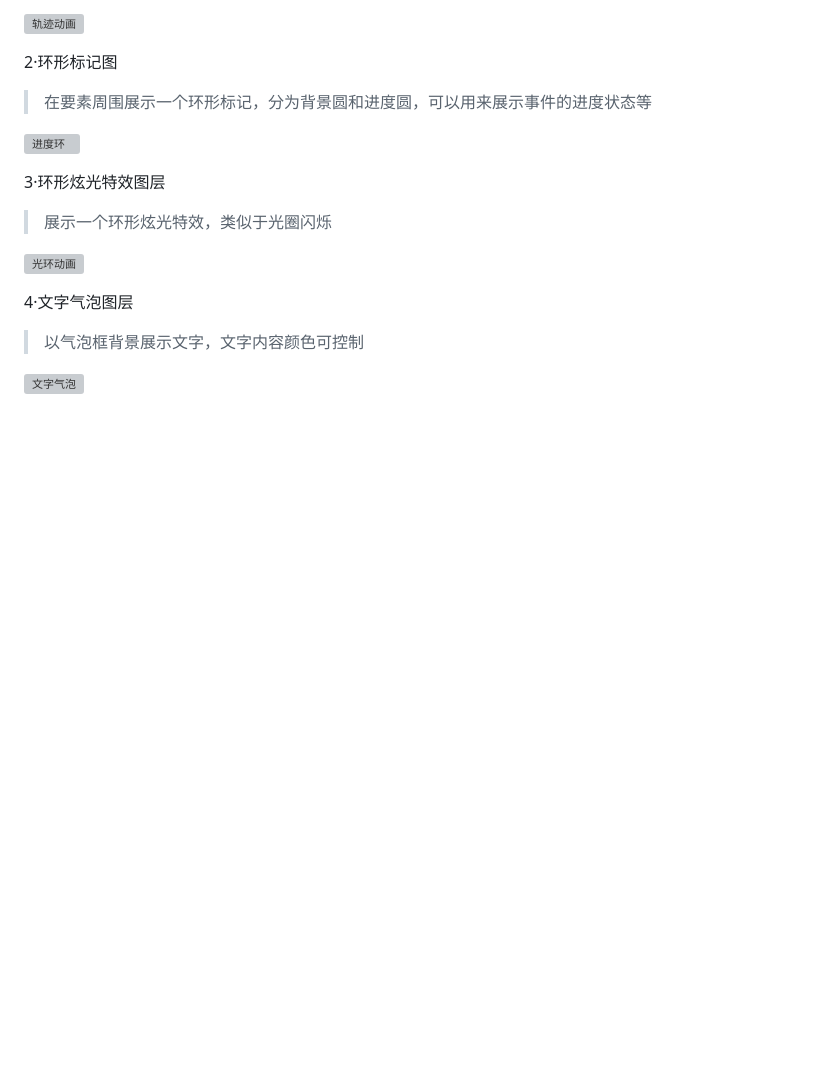
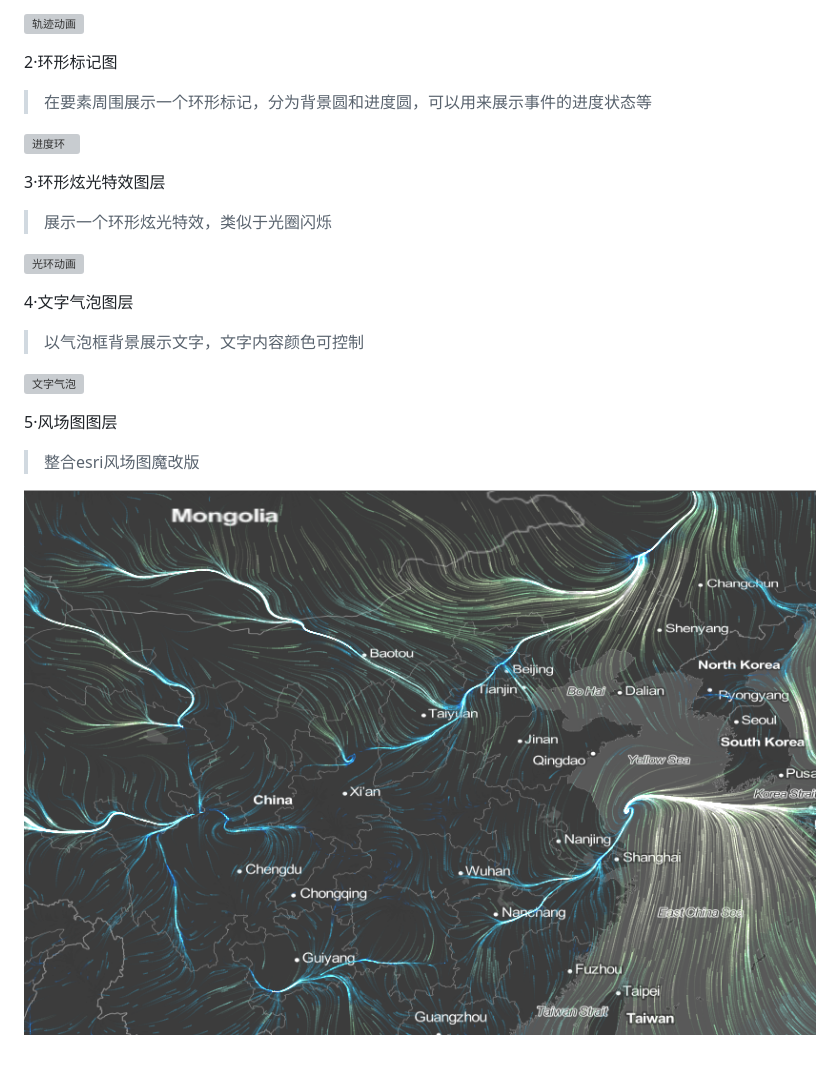
Before and after one commit to WongSpark/EffectMap, a Markdown page: README.md, the part around the change. Rendered like a GitHub page; pictures changed too: screenshoot/风场图.png (added); blank space fills up the shorter version; grey boxes are pictures that could not be loaded.

Commit message:
·新增 风场图截图及readme描述

```diff
--- a/README.md
+++ b/README.md
@@ -21,3 +21,8 @@
 >以气泡框背景展示文字，文字内容颜色可控制
 
 ![文字气泡](https://github.com/WongSpark/EffectMap/blob/master/screenshoot/气泡文字.png)
+
+5·风场图图层
+>整合esri风场图魔改版
+
+![风场图](https://github.com/WongSpark/EffectMap/blob/master/screenshoot/风场图.png)
```
